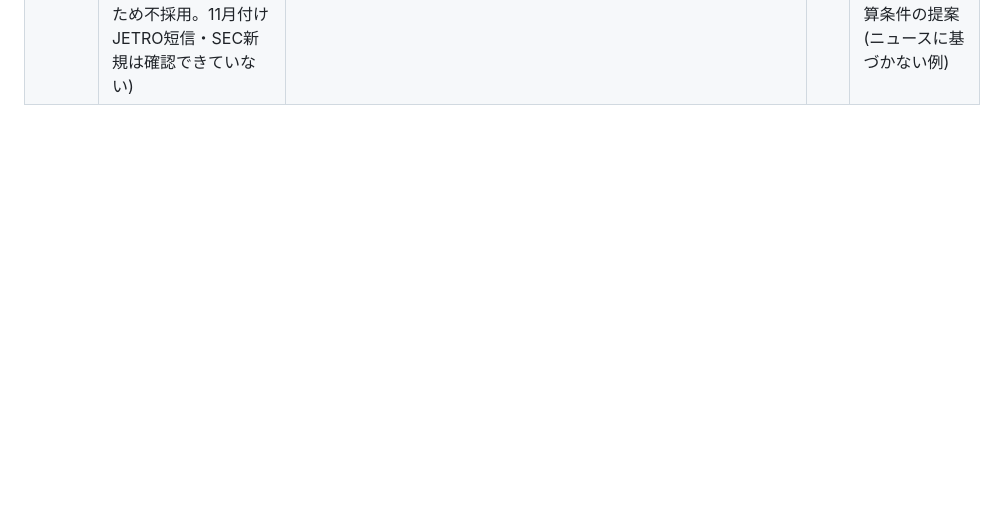
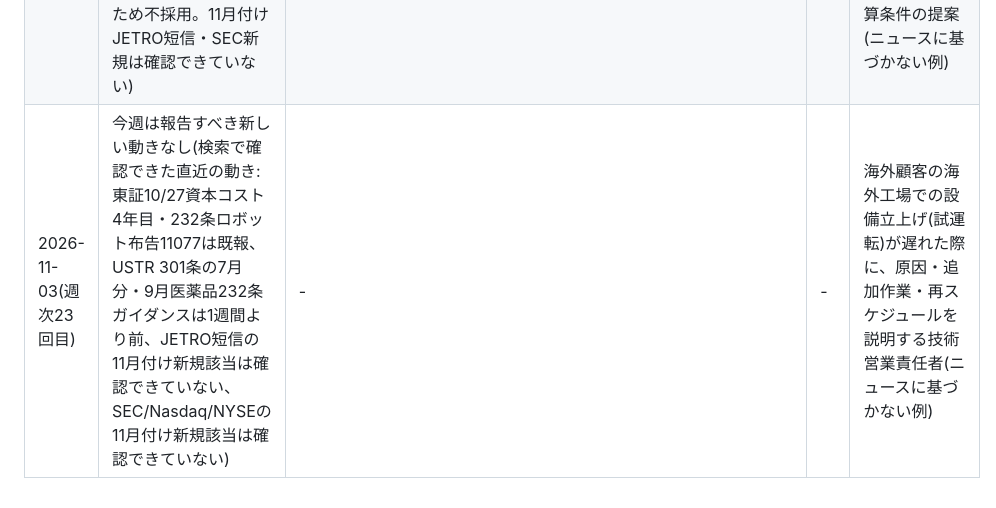
Before and after one commit to kyrks0358-eng/PLC, a Markdown page: monitor/reported.md, the part around the change. Rendered like a GitHub page; blank space fills up the shorter version.

Commit message:
monitor: 週次記録 2026-11-03(週次23回目)
Co-Authored-By: Claude Sonnet 5.5 <noreply@anthropic.com>
Claude-Session: https://claude.ai/code/session_01LtHZcLNt7KJfS37PQ9k6Js

```diff
--- a/monitor/reported.md
+++ b/monitor/reported.md
@@ -99,3 +99,4 @@
 | 2026-11-03(週次20回目) | 今週は報告すべき新しい動きなし(検索で確認できた直近の動き:FR 11/2 Proclamation 11077(既報)、JETRO短信は11月付け未掲載、東証10/27公表(既報)。履歴外の新規該当なし) | - | 検索要約 | 輸送中の貨物破損を海外顧客へ連絡し、保険請求の手続きと代替出荷の条件を示す場面(ニュースに基づかない例) |
 | 2026-11-03(週次21回目) | 今週は報告すべき新しい動きなし(検索で確認できた直近の動き:東証10/27資本コスト4年目は既報、USTR 301条の7月分(強制労働・ブラジル)は1週間より前で不採用。JPX・FSA・USTR・CBPに11月付けの新規は確認できていない) | - | 検索要約 | 海外取引先とのNDA締結で、秘密情報の範囲と追加情報開示の条件を明確にする場面(ニュースに基づかない例) |
 | 2026-11-03(週次22回目) | 今週は報告すべき新しい動きなし(検索で確認できた直近の動き:11/2掲載FRの232条ロボット布告11077・10/27 東証資本コスト4年目は既報、EU小口貨物取扱手数料€2は11/1開始だがB2C越境EC中心のため不採用。11月付けJETRO短信・SEC新規は確認できていない) | - | - | 海外顧客から都合解除(termination for convenience)条項の追加を求められた場面での、解約予告期間と精算条件の提案(ニュースに基づかない例) |
+| 2026-11-03(週次23回目) | 今週は報告すべき新しい動きなし(検索で確認できた直近の動き:東証10/27資本コスト4年目・232条ロボット布告11077は既報、USTR 301条の7月分・9月医薬品232条ガイダンスは1週間より前、JETRO短信の11月付け新規該当は確認できていない、SEC/Nasdaq/NYSEの11月付け新規該当は確認できていない) | - | - | 海外顧客の海外工場での設備立上げ(試運転)が遅れた際に、原因・追加作業・再スケジュールを説明する技術営業責任者(ニュースに基づかない例) |
```
